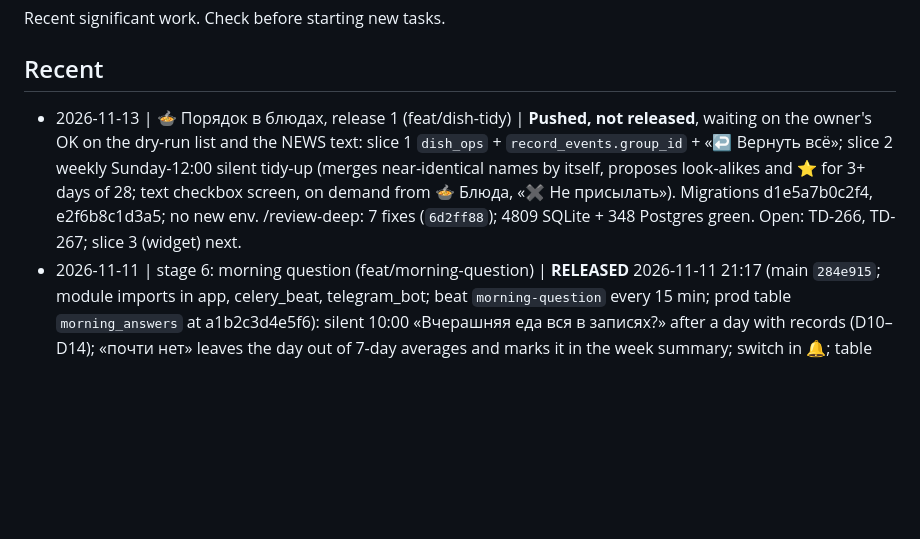
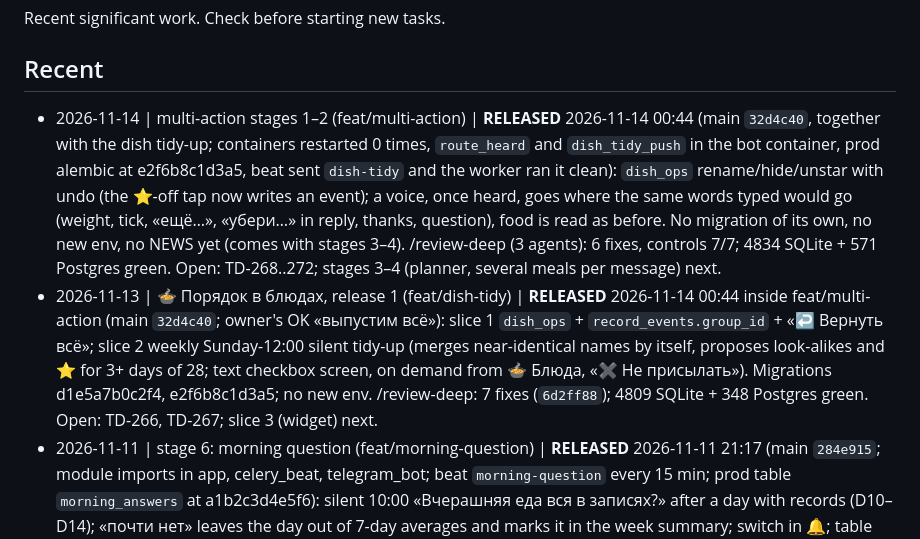
Before and after one commit to JuliiaZhuravleva/nutricore, a Markdown page: _registry.md, the part around the change. GitHub-like rendering; blank space fills up the shorter version.

Commit message:
docs: registry — dish tidy-up and multi-action 1–2 released 2026-11-14
Co-Authored-By: Claude Opus 5.5 <noreply@anthropic.com>
Claude-Session: https://claude.ai/code/session_01MZRdTtEbAv56H2sDXdakGQ

```diff
--- a/_registry.md
+++ b/_registry.md
@@ -5,7 +5,8 @@ Recent significant work. Check before starting new tasks.
 ## Recent
 
 <!-- Format: - YYYY-MM-DD | topic | one-line summary -->
-- 2026-11-13 | 🍲 Порядок в блюдах, release 1 (feat/dish-tidy) | **Pushed, not released**, waiting on the owner's OK on the dry-run list and the NEWS text: slice 1 `dish_ops` + `record_events.group_id` + «↩️ Вернуть всё»; slice 2 weekly Sunday-12:00 silent tidy-up (merges near-identical names by itself, proposes look-alikes and ⭐ for 3+ days of 28; text checkbox screen, on demand from 🍲 Блюда, «✖ Не присылать»). Migrations d1e5a7b0c2f4, e2f6b8c1d3a5; no new env. /review-deep: 7 fixes (`6d2ff88`); 4809 SQLite + 348 Postgres green. Open: TD-266, TD-267; slice 3 (widget) next.
+- 2026-11-14 | multi-action stages 1–2 (feat/multi-action) | **RELEASED** 2026-11-14 00:44 (main `32d4c40`, together with the dish tidy-up; containers restarted 0 times, `route_heard` and `dish_tidy_push` in the bot container, prod alembic at e2f6b8c1d3a5, beat sent `dish-tidy` and the worker ran it clean): `dish_ops` rename/hide/unstar with undo (the ⭐-off tap now writes an event); a voice, once heard, goes where the same words typed would go (weight, tick, «ещё…», «убери…» in reply, thanks, question), food is read as before. No migration of its own, no new env, no NEWS yet (comes with stages 3–4). /review-deep (3 agents): 6 fixes, controls 7/7; 4834 SQLite + 571 Postgres green. Open: TD-268..272; stages 3–4 (planner, several meals per message) next.
+- 2026-11-13 | 🍲 Порядок в блюдах, release 1 (feat/dish-tidy) | **RELEASED** 2026-11-14 00:44 inside feat/multi-action (main `32d4c40`; owner's OK «выпустим всё»): slice 1 `dish_ops` + `record_events.group_id` + «↩️ Вернуть всё»; slice 2 weekly Sunday-12:00 silent tidy-up (merges near-identical names by itself, proposes look-alikes and ⭐ for 3+ days of 28; text checkbox screen, on demand from 🍲 Блюда, «✖ Не присылать»). Migrations d1e5a7b0c2f4, e2f6b8c1d3a5; no new env. /review-deep: 7 fixes (`6d2ff88`); 4809 SQLite + 348 Postgres green. Open: TD-266, TD-267; slice 3 (widget) next.
 - 2026-11-11 | stage 6: morning question (feat/morning-question) | **RELEASED** 2026-11-11 21:17 (main `284e915`; module imports in app, celery_beat, telegram_bot; beat `morning-question` every 15 min; prod table `morning_answers` at a1b2c3d4e5f6): silent 10:00 «Вчерашняя еда вся в записях?» after a day with records (D10–D14); «почти нет» leaves the day out of 7-day averages and marks it in the week summary; switch in 🔔; table `morning_answers` (rev a1b2c3d4e5f6); news item published 2026-11-12. Built by Sonnet, 2 Opus reviews, 4684 SQLite + 241 Postgres green, release dry-run green. Open: TD-263/264/265.
 - 2026-11-02 | words typed after a failed read | **Pushed, not released** (branch `fix/typed-words-are-read`): new words typed under ✏️ Написать go through the model like any text food (foods and numbers, no dish named by the sentence, 🔁 reads the words, no-food words stand), and the ask says what to write. The failed reads were an empty OpenAI balance under a code the 💳 alert did not know (`credit_balance_exhausted`); it now goes by the error type.
 - 2026-11-02 | new-person screens | **Pushed, not released** (branch `fix/access-end-and-welcome`, `6d9de8c`): a walkthrough of every new-person screen, then ✅ ОК on results holding an undo, one calm line when a term ends or the owner closes the door, an honest welcome, and the time zone shown after the first record instead of asked. Migration `e7158dcd97a2` adds a nullable column. Open: TD-238..242.
```
